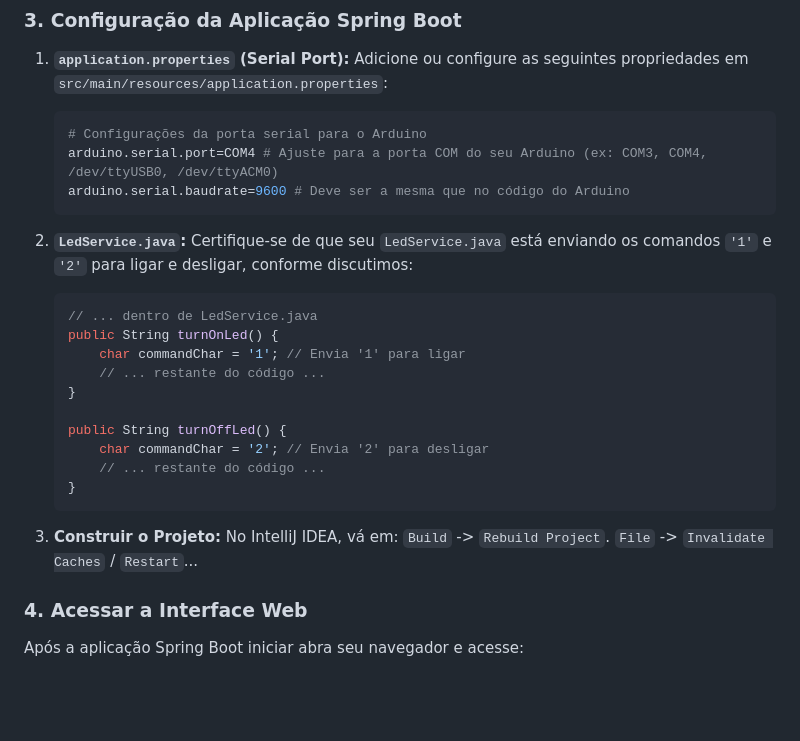
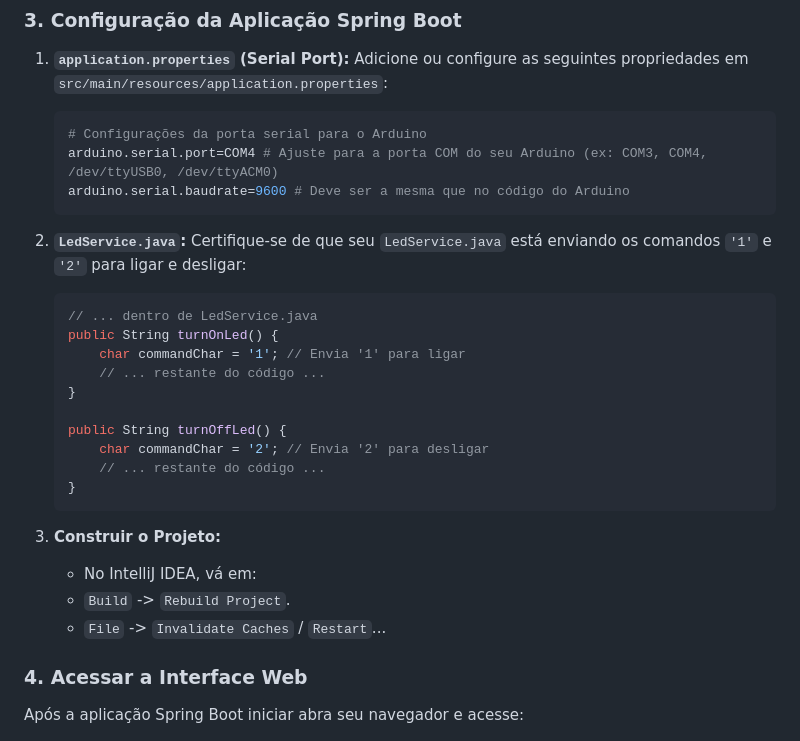
Before and after one commit to romeonoro/automacao-web, a Markdown page: passo-a-passo.md, the part around the change. Drawn GitHub-style; blank space fills up the shorter version.

````diff
--- a/passo-a-passo.md
+++ b/passo-a-passo.md
@@ -117,7 +117,7 @@
     arduino.serial.baudrate=9600 # Deve ser a mesma que no código do Arduino
     ```
 2.  **`LedService.java`:**
-    Certifique-se de que seu `LedService.java` está enviando os comandos `'1'` e `'2'` para ligar e desligar, conforme discutimos:
+    Certifique-se de que seu `LedService.java` está enviando os comandos `'1'` e `'2'` para ligar e desligar:
 
     ```java
     // ... dentro de LedService.java
@@ -132,9 +132,9 @@
     }
     ```
 3.  **Construir o Projeto:**
-    No IntelliJ IDEA, vá em:
-    `Build` -> `Rebuild Project`.
-    `File` -> `Invalidate Caches` / `Restart`...
+    * No IntelliJ IDEA, vá em:
+    * `Build` -> `Rebuild Project`.
+    * `File` -> `Invalidate Caches` / `Restart`...
 
 
 ### 4. Acessar a Interface Web
````
